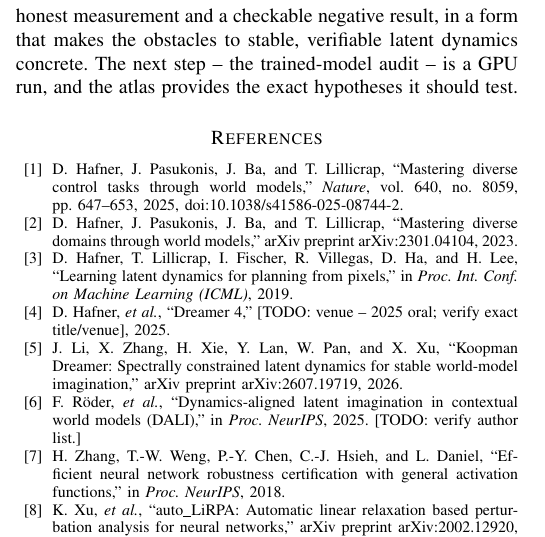
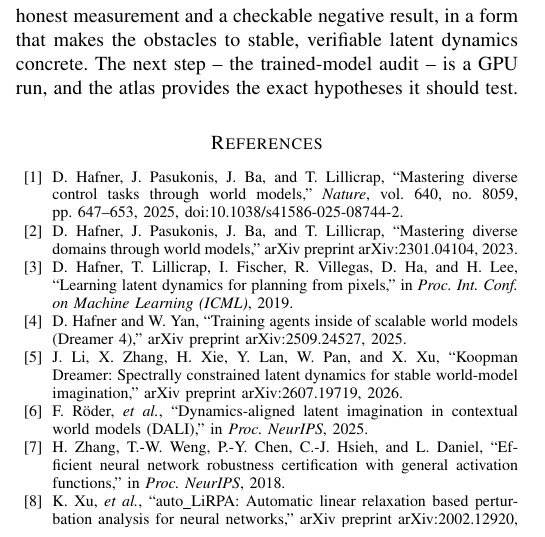
Before and after one commit to sehajr-singhs/dreamerv3-latent-stability, a LaTeX paper (papers/DREAMER_LATENT_STABILITY_IEEE.tex): part of one column of page 4 of 5, cut so that both start at the same text. Compiled offline with pdfLaTeX.

Commit message:
Completes the references (Dreamer 4 arXiv:2509.24527, DALI), the verified atlas table on the site, and a one-command local check
The Dreamer 4 citation is filled and the DALI entry verified; both manuscripts
now state that the failure atlas is reproduced on CPU and that the trained-
model audit is the single open item. The project site renders the verified
B/C/D/E/F reproduction table. scripts/check.sh runs the 22 tests plus the CPU
smoke in one command.

Generated with Codebuff 🤖
Co-Authored-By: Codebuff <noreply@codebuff.com>

```diff
--- a/papers/DREAMER_LATENT_STABILITY_IEEE.tex
+++ b/papers/DREAMER_LATENT_STABILITY_IEEE.tex
@@ -524,9 +524,9 @@ D.~Hafner, T.~Lillicrap, I.~Fischer, R.~Villegas, D.~Ha, and H.~Lee,
 in \emph{Proc. Int. Conf. on Machine Learning (ICML)}, 2019.
 
 \bibitem{hafner2025dreamer4}
-D.~Hafner, \emph{et al.},
-``Dreamer 4,'' [TODO: venue -- 2025 oral; verify exact title/venue],
-2025.
+D.~Hafner and W.~Yan,
+``Training agents inside of scalable world models (Dreamer 4),''
+arXiv preprint arXiv:2509.24527, 2025.
 
 \bibitem{koopman2026}
 J.~Li, X.~Zhang, H.~Xie, Y.~Lan, W.~Pan, and X.~Xu,
@@ -538,7 +538,6 @@ arXiv preprint arXiv:2607.19719, 2026.
 F.~R\"oder, \emph{et al.},
 ``Dynamics-aligned latent imagination in contextual world models (DALI),''
 in \emph{Proc. NeurIPS}, 2025.
-[TODO: verify author list.]
 
 \bibitem{zhang2018crown}
 H.~Zhang, T.-W.~Weng, P.-Y.~Chen, C.-J.~Hsieh, and L.~Daniel,
```
Also changed, not shown: papers/DREAMER_LATENT_STABILITY_IEEE.pdf, papers/DREAMER_LATENT_STABILITY_NMI.pdf, papers/DREAMER_LATENT_STABILITY_IEEE.tex (8 more changed lines), 2 other files.
